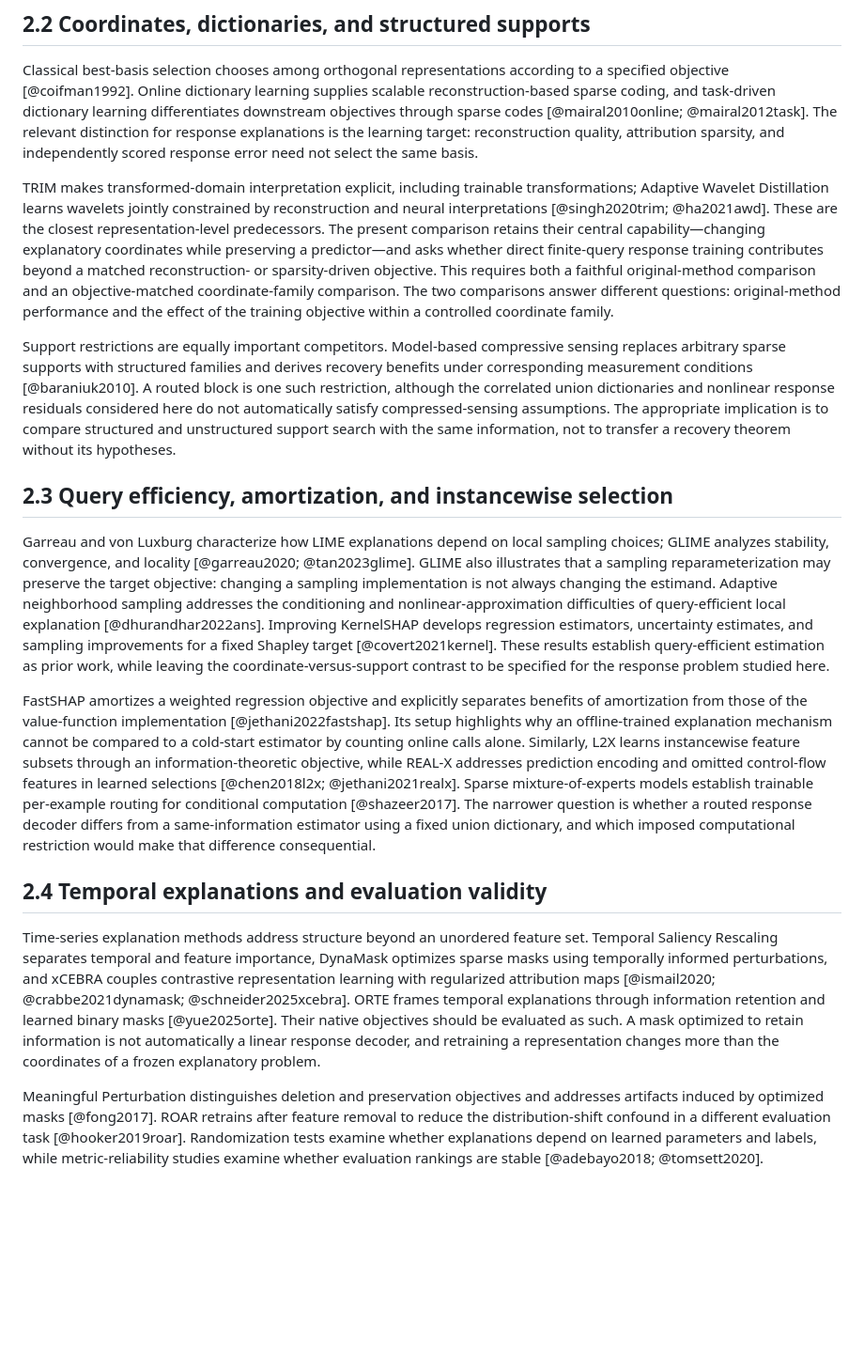
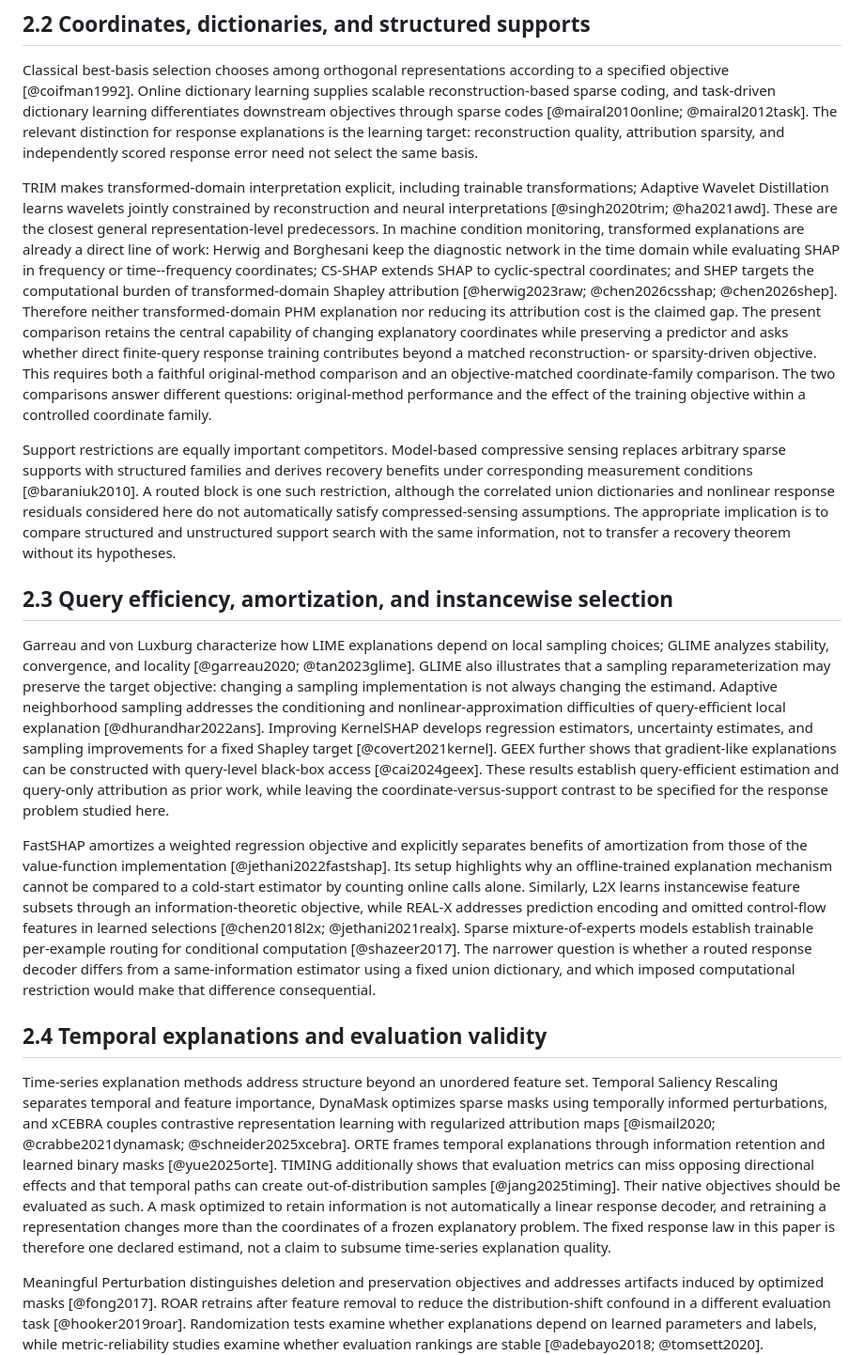
Before and after one commit to liq22/p20-tpami_finite_budget_theory, a Markdown page: paper/draft/main.md, the part around one of its changes. Shown at 94% size. GitHub-like rendering; blank space fills up the shorter version.

```diff
--- a/paper/draft/main.md
+++ b/paper/draft/main.md
@@ -42,19 +42,19 @@ Nonlinear explanation classes offer another route to lower residual error. Integ
 
 Classical best-basis selection chooses among orthogonal representations according to a specified objective [@coifman1992]. Online dictionary learning supplies scalable reconstruction-based sparse coding, and task-driven dictionary learning differentiates downstream objectives through sparse codes [@mairal2010online; @mairal2012task]. The relevant distinction for response explanations is the learning target: reconstruction quality, attribution sparsity, and independently scored response error need not select the same basis.
 
-TRIM makes transformed-domain interpretation explicit, including trainable transformations; Adaptive Wavelet Distillation learns wavelets jointly constrained by reconstruction and neural interpretations [@singh2020trim; @ha2021awd]. These are the closest representation-level predecessors. The present comparison retains their central capability—changing explanatory coordinates while preserving a predictor—and asks whether direct finite-query response training contributes beyond a matched reconstruction- or sparsity-driven objective. This requires both a faithful original-method comparison and an objective-matched coordinate-family comparison. The two comparisons answer different questions: original-method performance and the effect of the training objective within a controlled coordinate family.
+TRIM makes transformed-domain interpretation explicit, including trainable transformations; Adaptive Wavelet Distillation learns wavelets jointly constrained by reconstruction and neural interpretations [@singh2020trim; @ha2021awd]. These are the closest general representation-level predecessors. In machine condition monitoring, transformed explanations are already a direct line of work: Herwig and Borghesani keep the diagnostic network in the time domain while evaluating SHAP in frequency or time--frequency coordinates; CS-SHAP extends SHAP to cyclic-spectral coordinates; and SHEP targets the computational burden of transformed-domain Shapley attribution [@herwig2023raw; @chen2026csshap; @chen2026shep]. Therefore neither transformed-domain PHM explanation nor reducing its attribution cost is the claimed gap. The present comparison retains the central capability of changing explanatory coordinates while preserving a predictor and asks whether direct finite-query response training contributes beyond a matched reconstruction- or sparsity-driven objective. This requires both a faithful original-method comparison and an objective-matched coordinate-family comparison. The two comparisons answer different questions: original-method performance and the effect of the training objective within a controlled coordinate family.
 
 Support restrictions are equally important competitors. Model-based compressive sensing replaces arbitrary sparse supports with structured families and derives recovery benefits under corresponding measurement conditions [@baraniuk2010]. A routed block is one such restriction, although the correlated union dictionaries and nonlinear response residuals considered here do not automatically satisfy compressed-sensing assumptions. The appropriate implication is to compare structured and unstructured support search with the same information, not to transfer a recovery theorem without its hypotheses.
 
 ## 2.3 Query efficiency, amortization, and instancewise selection
 
-Garreau and von Luxburg characterize how LIME explanations depend on local sampling choices; GLIME analyzes stability, convergence, and locality [@garreau2020; @tan2023glime]. GLIME also illustrates that a sampling reparameterization may preserve the target objective: changing a sampling implementation is not always changing the estimand. Adaptive neighborhood sampling addresses the conditioning and nonlinear-approximation difficulties of query-efficient local explanation [@dhurandhar2022ans]. Improving KernelSHAP develops regression estimators, uncertainty estimates, and sampling improvements for a fixed Shapley target [@covert2021kernel]. These results establish query-efficient estimation as prior work, while leaving the coordinate-versus-support contrast to be specified for the response problem studied here.
+Garreau and von Luxburg characterize how LIME explanations depend on local sampling choices; GLIME analyzes stability, convergence, and locality [@garreau2020; @tan2023glime]. GLIME also illustrates that a sampling reparameterization may preserve the target objective: changing a sampling implementation is not always changing the estimand. Adaptive neighborhood sampling addresses the conditioning and nonlinear-approximation difficulties of query-efficient local explanation [@dhurandhar2022ans]. Improving KernelSHAP develops regression estimators, uncertainty estimates, and sampling improvements for a fixed Shapley target [@covert2021kernel]. GEEX further shows that gradient-like explanations can be constructed with query-level black-box access [@cai2024geex]. These results establish query-efficient estimation and query-only attribution as prior work, while leaving the coordinate-versus-support contrast to be specified for the response problem studied here.
 
 FastSHAP amortizes a weighted regression objective and explicitly separates benefits of amortization from those of the value-function implementation [@jethani2022fastshap]. Its setup highlights why an offline-trained explanation mechanism cannot be compared to a cold-start estimator by counting online calls alone. Similarly, L2X learns instancewise feature subsets through an information-theoretic objective, while REAL-X addresses prediction encoding and omitted control-flow features in learned selections [@chen2018l2x; @jethani2021realx]. Sparse mixture-of-experts models establish trainable per-example routing for conditional computation [@shazeer2017]. The narrower question is whether a routed response decoder differs from a same-information estimator using a fixed union dictionary, and which imposed computational restriction would make that difference consequential.
 
 ## 2.4 Temporal explanations and evaluation validity
 
-Time-series explanation methods address structure beyond an unordered feature set. Temporal Saliency Rescaling separates temporal and feature importance, DynaMask optimizes sparse masks using temporally informed perturbations, and xCEBRA couples contrastive representation learning with regularized attribution maps [@ismail2020; @crabbe2021dynamask; @schneider2025xcebra]. ORTE frames temporal explanations through information retention and learned binary masks [@yue2025orte]. Their native objectives should be evaluated as such. A mask optimized to retain information is not automatically a linear response decoder, and retraining a representation changes more than the coordinates of a frozen explanatory problem.
+Time-series explanation methods address structure beyond an unordered feature set. Temporal Saliency Rescaling separates temporal and feature importance, DynaMask optimizes sparse masks using temporally informed perturbations, and xCEBRA couples contrastive representation learning with regularized attribution maps [@ismail2020; @crabbe2021dynamask; @schneider2025xcebra]. ORTE frames temporal explanations through information retention and learned binary masks [@yue2025orte]. TIMING additionally shows that evaluation metrics can miss opposing directional effects and that temporal paths can create out-of-distribution samples [@jang2025timing]. Their native objectives should be evaluated as such. A mask optimized to retain information is not automatically a linear response decoder, and retraining a representation changes more than the coordinates of a frozen explanatory problem. The fixed response law in this paper is therefore one declared estimand, not a claim to subsume time-series explanation quality.
 
 Meaningful Perturbation distinguishes deletion and preservation objectives and addresses artifacts induced by optimized masks [@fong2017]. ROAR retrains after feature removal to reduce the distribution-shift confound in a different evaluation task [@hooker2019roar]. Randomization tests examine whether explanations depend on learned parameters and labels, while metric-reliability studies examine whether evaluation rankings are stable [@adebayo2018; @tomsett2020]. Adversarial scaffolding can exploit out-of-distribution queries, and systematic time-series studies demonstrate sensitivity to perturbation methods and region sizes [@slack2020; @simic2025]. Together, these studies require us to distinguish response fidelity, robustness of its measurement, and physical or causal interpretation. Improvement in one is not evidence for all three.
 
```
Also changed, not shown: other parts of paper/draft/main.md (+18 -2 lines).
